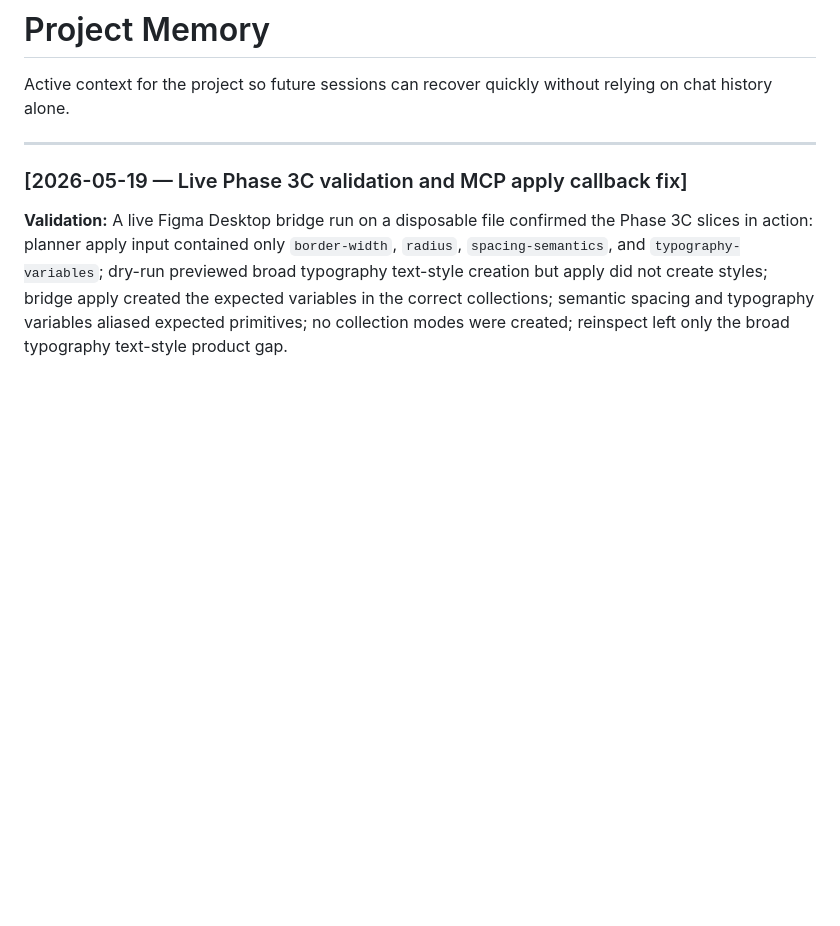
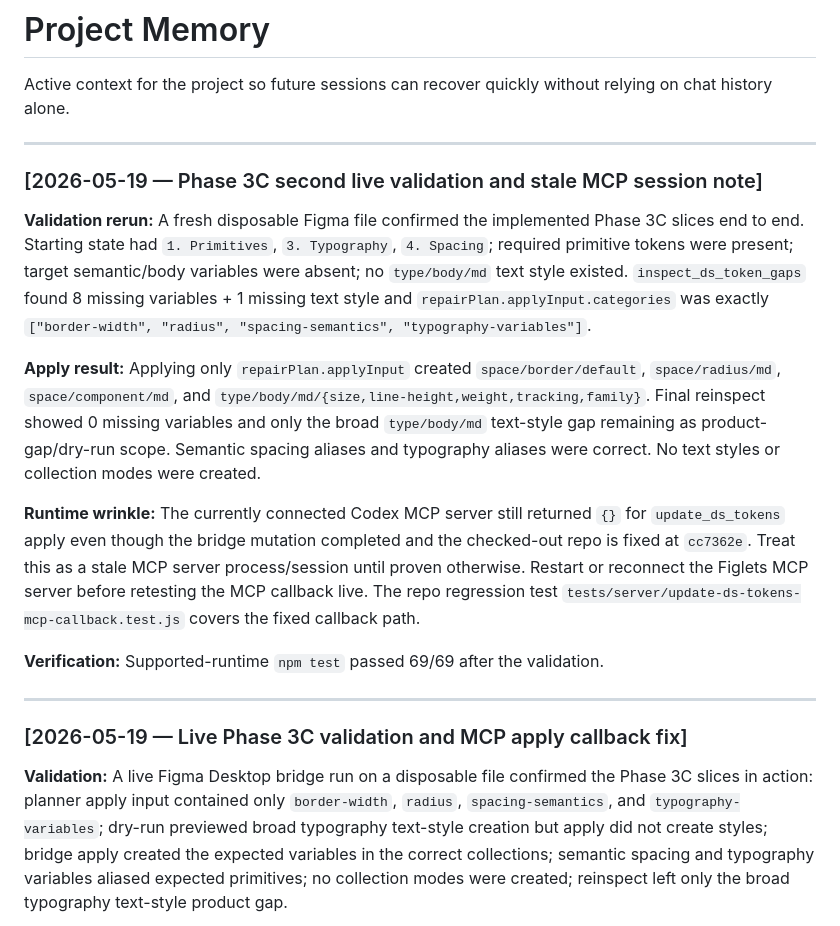
Before and after one commit to arashr/figlets-mcp, a Markdown page: memory/PROJECT_MEMORY.md, the part around the change. GitHub-like rendering; blank space fills up the shorter version.

Commit message:
Record Phase 3C live validation

```diff
--- a/memory/PROJECT_MEMORY.md
+++ b/memory/PROJECT_MEMORY.md
@@ -1,6 +1,18 @@
 # Project Memory
 
 Active context for the project so future sessions can recover quickly without relying on chat history alone.
+
+---
+
+### [2026-05-19 — Phase 3C second live validation and stale MCP session note]
+
+**Validation rerun:** A fresh disposable Figma file confirmed the implemented Phase 3C slices end to end. Starting state had `1. Primitives`, `3. Typography`, `4. Spacing`; required primitive tokens were present; target semantic/body variables were absent; no `type/body/md` text style existed. `inspect_ds_token_gaps` found 8 missing variables + 1 missing text style and `repairPlan.applyInput.categories` was exactly `["border-width", "radius", "spacing-semantics", "typography-variables"]`.
+
+**Apply result:** Applying only `repairPlan.applyInput` created `space/border/default`, `space/radius/md`, `space/component/md`, and `type/body/md/{size,line-height,weight,tracking,family}`. Final reinspect showed 0 missing variables and only the broad `type/body/md` text-style gap remaining as product-gap/dry-run scope. Semantic spacing aliases and typography aliases were correct. No text styles or collection modes were created.
+
+**Runtime wrinkle:** The currently connected Codex MCP server still returned `{}` for `update_ds_tokens` apply even though the bridge mutation completed and the checked-out repo is fixed at `cc7362e`. Treat this as a stale MCP server process/session until proven otherwise. Restart or reconnect the Figlets MCP server before retesting the MCP callback live. The repo regression test `tests/server/update-ds-tokens-mcp-callback.test.js` covers the fixed callback path.
+
+**Verification:** Supported-runtime `npm test` passed 69/69 after the validation.
 
 ---
 
```
Also changed, not shown: docs/bulk-repair-api-implementation-plan.md (+2 -0 lines).
